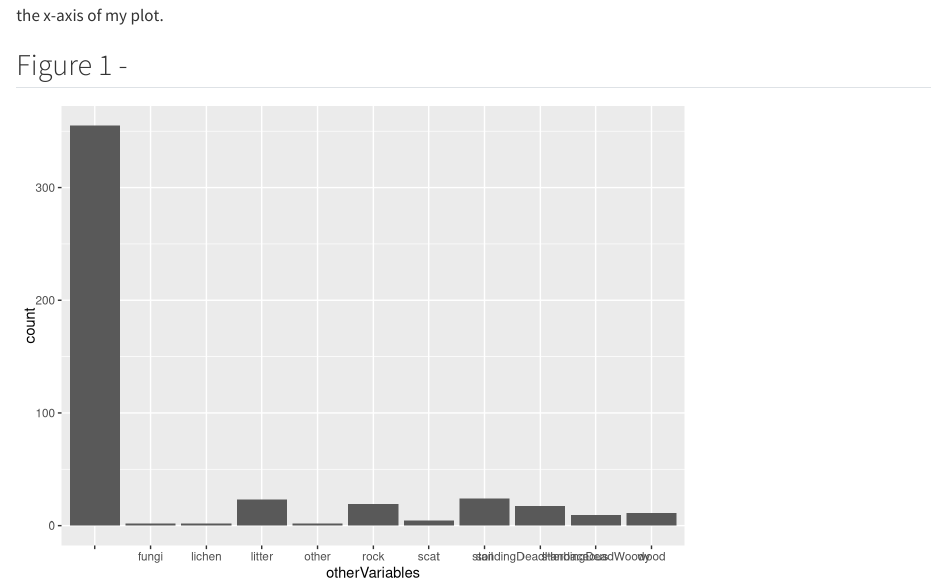
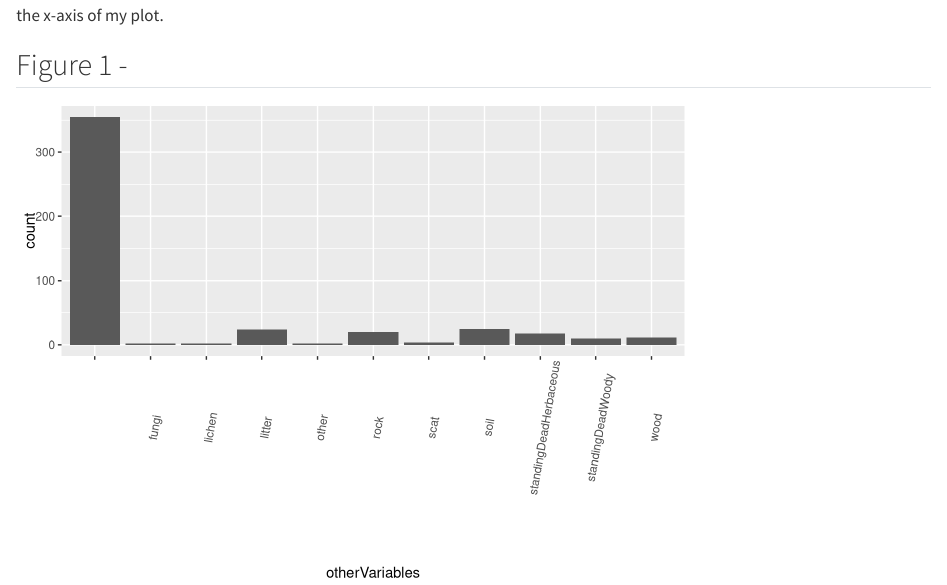
Before and after one commit to FoglesongJamison/2026-spring-ku-EVRN-Environmental-Data-Science, a Quarto document (Konza_analysis.qmd): the page in a window 1100 px wide, from 12030 px down. Rendered offline with R 4.5, knitr and Pandoc in place of Quarto, with nearby package versions; some code elsewhere in the file could not run offline.

Commit message:
complete plot creation

````diff
--- a/Konza_analysis.qmd
+++ b/Konza_analysis.qmd
@@ -131,10 +131,16 @@ format discrete data into something usable for the x-axis of my plot.
 
 ## Figure 1 -
 ```{r}
-#|llabel: idk-yet
+#|llabel: Land Cover Variables
 
 konza_data %>%
   filter(!is.na(otherVariables)) %>%
   ggplot(aes(x = otherVariables)) +
-  geom_bar(na.rm = TRUE,)
+  geom_bar(
+    na.rm = FALSE,
+           position = position_dodge2(preserve = "single")) +
+           theme(
+             axis.text.x.bottom = element_text(
+               margin = margin(t = 50, unit = "pt"),
+              angle = 80))
 ```
````
